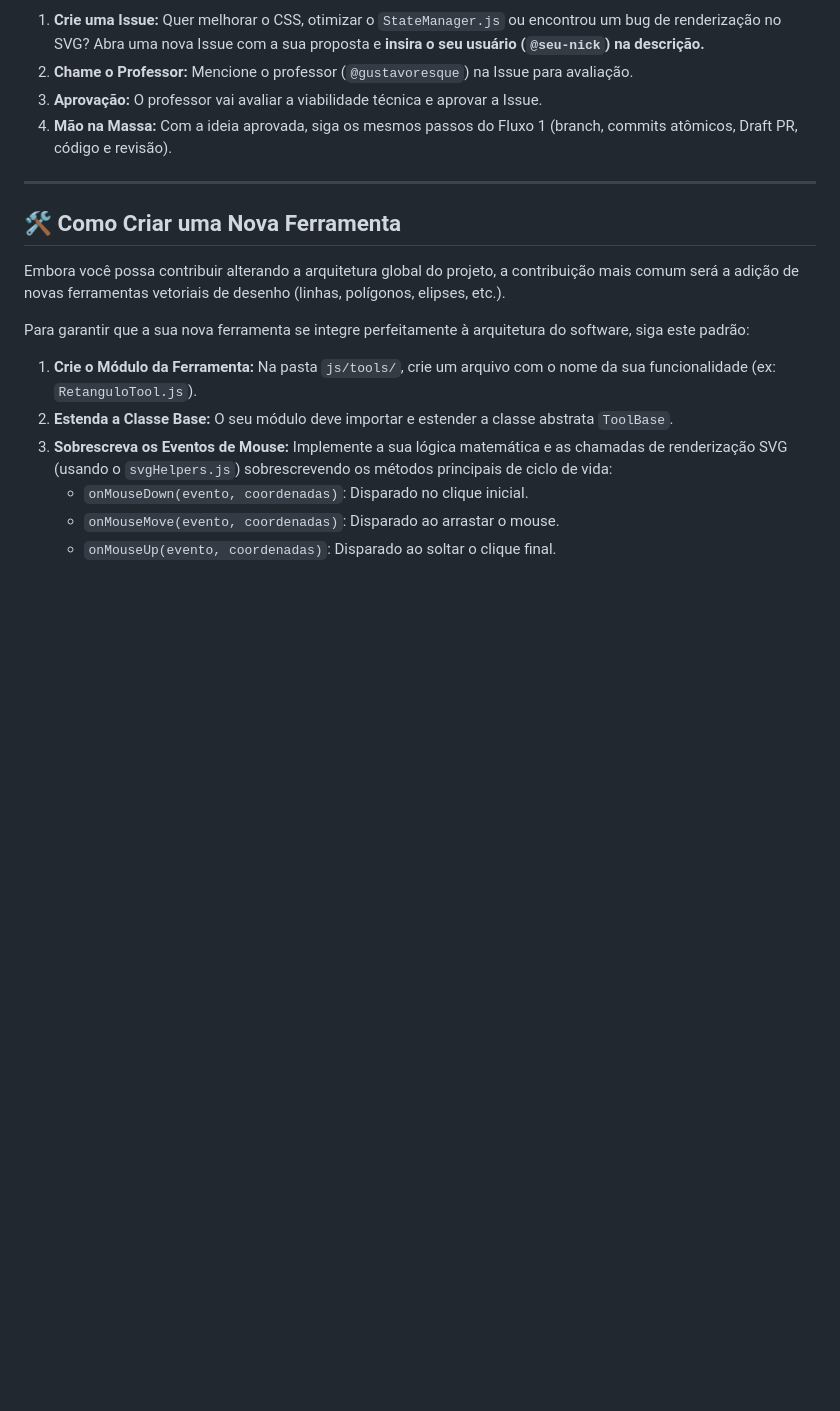
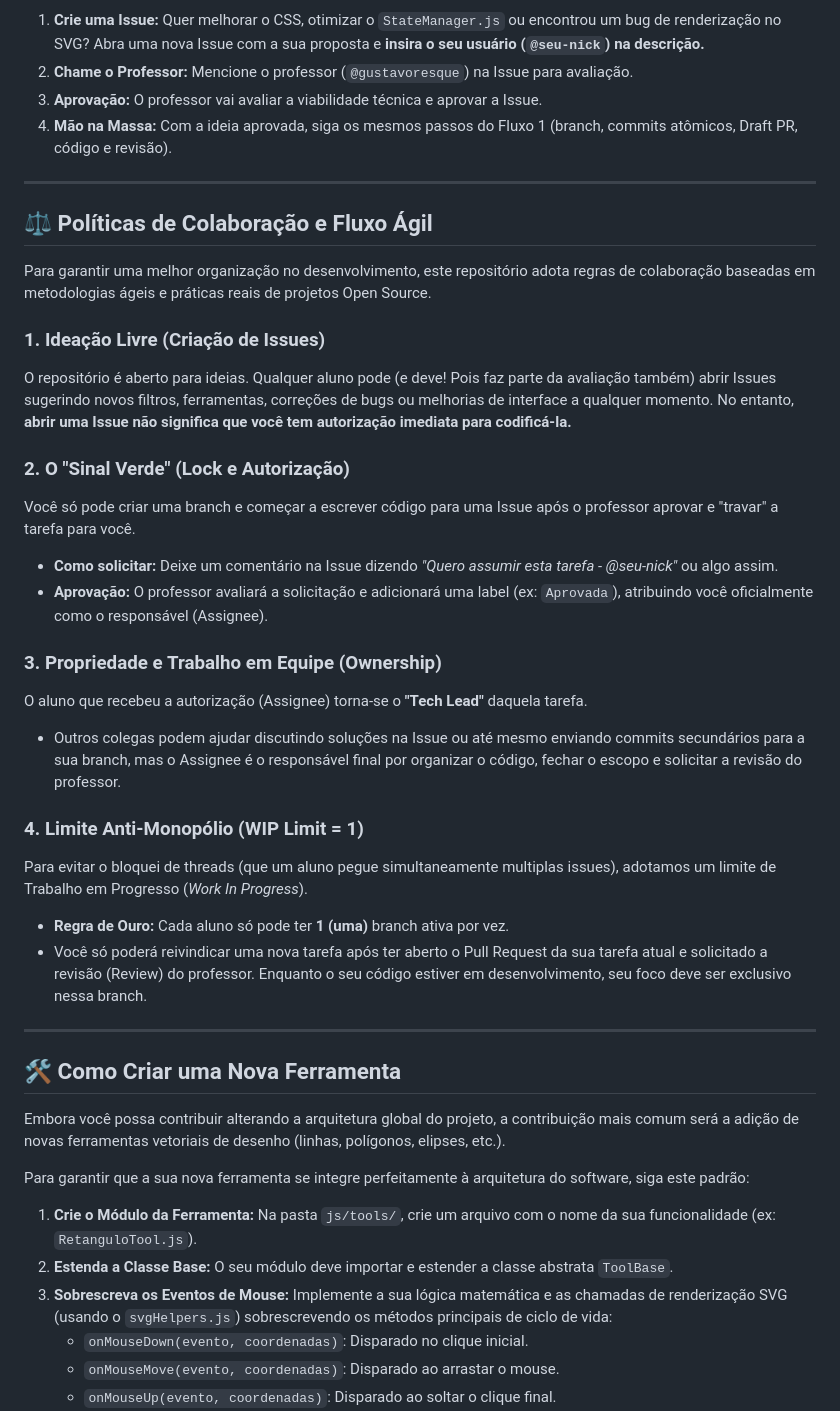
Before and after one commit to Disciplinas-gustavoresque-UFPA/Computacao-Grafica-2026, a Markdown page: README.md, the part around the change. Drawn GitHub-style; blank space fills up the shorter version.

```diff
--- a/README.md
+++ b/README.md
@@ -189,6 +189,29 @@ Para manter o repositório organizado, evitar conflitos e simular um ambiente re
 
 ---
 
+## ⚖️ Políticas de Colaboração e Fluxo Ágil
+
+Para garantir uma melhor organização no desenvolvimento, este repositório adota regras de colaboração baseadas em metodologias ágeis e práticas reais de projetos Open Source.
+
+### 1. Ideação Livre (Criação de Issues)
+O repositório é aberto para ideias. Qualquer aluno pode (e deve! Pois faz parte da avaliação também) abrir Issues sugerindo novos filtros, ferramentas, correções de bugs ou melhorias de interface a qualquer momento. No entanto, **abrir uma Issue não significa que você tem autorização imediata para codificá-la.**
+
+### 2. O "Sinal Verde" (Lock e Autorização)
+Você só pode criar uma branch e começar a escrever código para uma Issue após o professor aprovar e "travar" a tarefa para você.
+* **Como solicitar:** Deixe um comentário na Issue dizendo *"Quero assumir esta tarefa - @seu-nick"* ou algo assim.
+* **Aprovação:** O professor avaliará a solicitação e adicionará uma label (ex: `Aprovada`), atribuindo você oficialmente como o responsável (Assignee).
+
+### 3. Propriedade e Trabalho em Equipe (Ownership)
+O aluno que recebeu a autorização (Assignee) torna-se o **"Tech Lead"** daquela tarefa.
+* Outros colegas podem ajudar discutindo soluções na Issue ou até mesmo enviando commits secundários para a sua branch, mas o Assignee é o responsável final por organizar o código, fechar o escopo e solicitar a revisão do professor.
+
+### 4. Limite Anti-Monopólio (WIP Limit = 1)
+Para evitar o bloquei de threads (que um aluno pegue simultaneamente multiplas issues), adotamos um limite de Trabalho em Progresso (*Work In Progress*).
+* **Regra de Ouro:** Cada aluno só pode ter **1 (uma)** branch ativa por vez.
+* Você só poderá reivindicar uma nova tarefa após ter aberto o Pull Request da sua tarefa atual e solicitado a revisão (Review) do professor. Enquanto o seu código estiver em desenvolvimento, seu foco deve ser exclusivo nessa branch.
+
+---
+
 ## 🛠️ Como Criar uma Nova Ferramenta
 
 Embora você possa contribuir alterando a arquitetura global do projeto, a contribuição mais comum será a adição de novas ferramentas vetoriais de desenho (linhas, polígonos, elipses, etc.).
```
